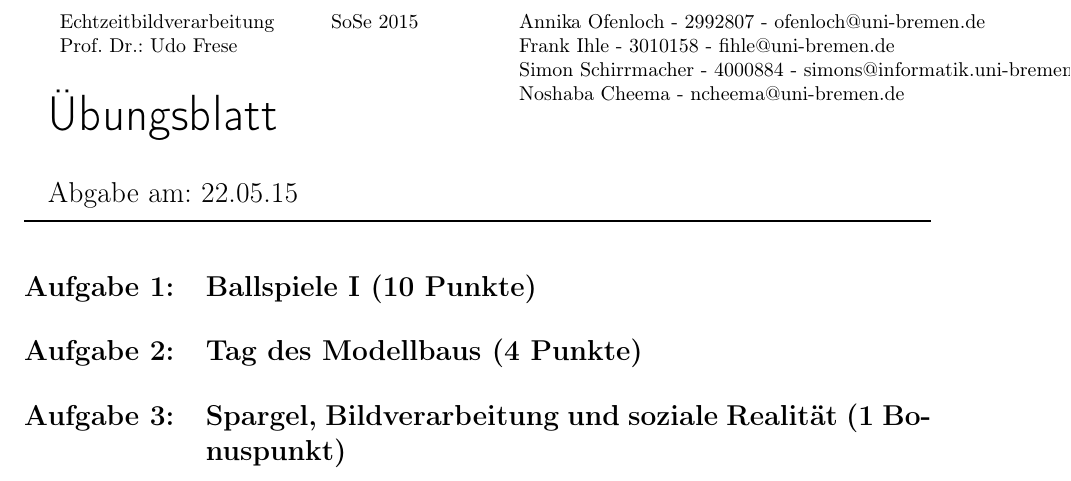
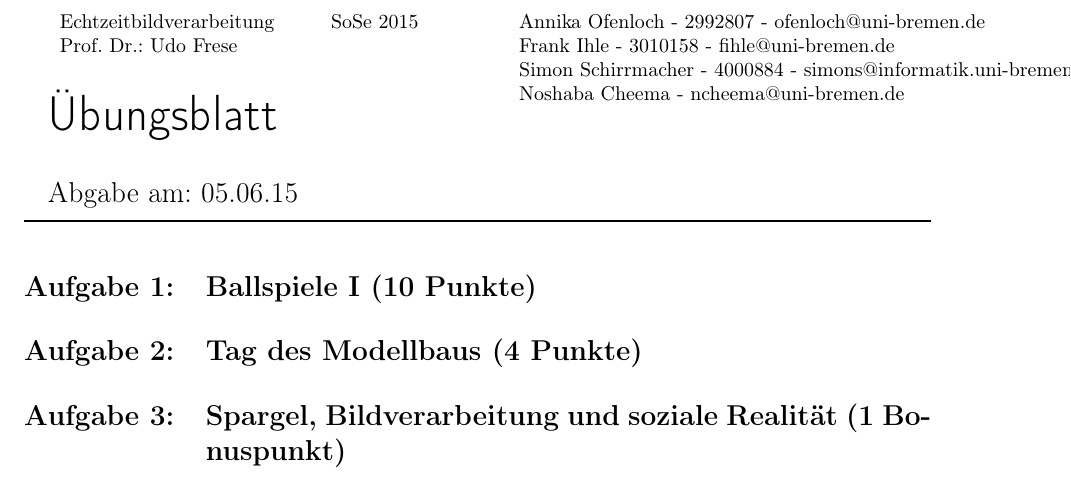
Before and after one commit to noshaba/TrackBall, a LaTeX problem sheet (ebvassignment03/latex_document/ezb.tex): part of the page, cut so that both start at the same text. Compiled offline with pdfLaTeX.

Commit message:
abgabedatum angepasst

```diff
--- a/ebvassignment03/latex_document/ezb.tex
+++ b/ebvassignment03/latex_document/ezb.tex
@@ -17,7 +17,7 @@
 
 % \maketitle{Nummer}{Abgabedatum}{Tutor-Name}{Gruppennummer}
 %           {Teilnehmer 1}{Teilnehmer 2}{Teilnehmer 3}
-\maketitle{22.05.15}{Udo Frese}{1}{Annika Ofenloch - 2992807 - ofenloch@uni-bremen.de}{Frank Ihle - 3010158 - fihle@uni-bremen.de}{Simon Schirrmacher - 4000884 - simons@informatik.uni-bremen.de}{Noshaba Cheema - ncheema@uni-bremen.de}
+\maketitle{05.06.15}{Udo Frese}{1}{Annika Ofenloch - 2992807 - ofenloch@uni-bremen.de}{Frank Ihle - 3010158 - fihle@uni-bremen.de}{Simon Schirrmacher - 4000884 - simons@informatik.uni-bremen.de}{Noshaba Cheema - ncheema@uni-bremen.de}
 
 %-------Text-Start------------------------------------------
 \section{Ballspiele I (10 Punkte)}
```
